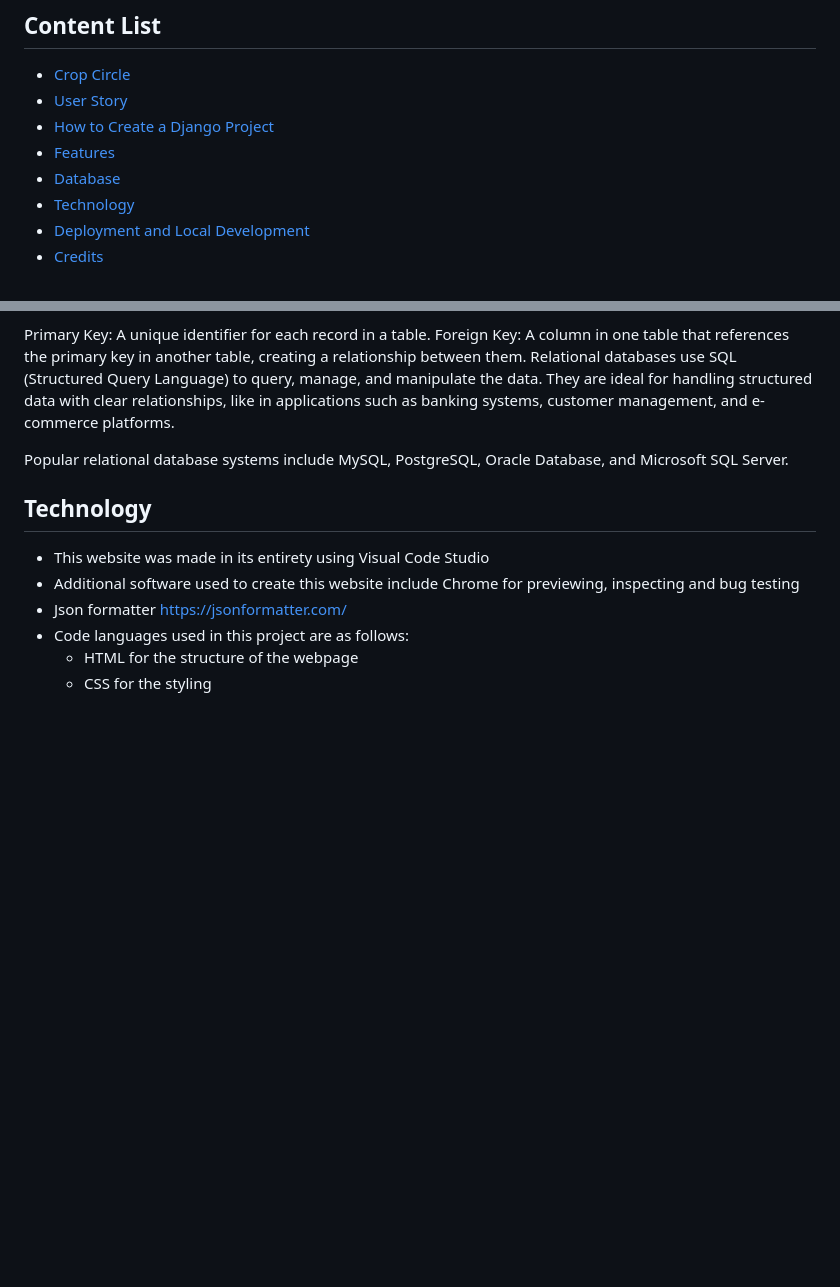
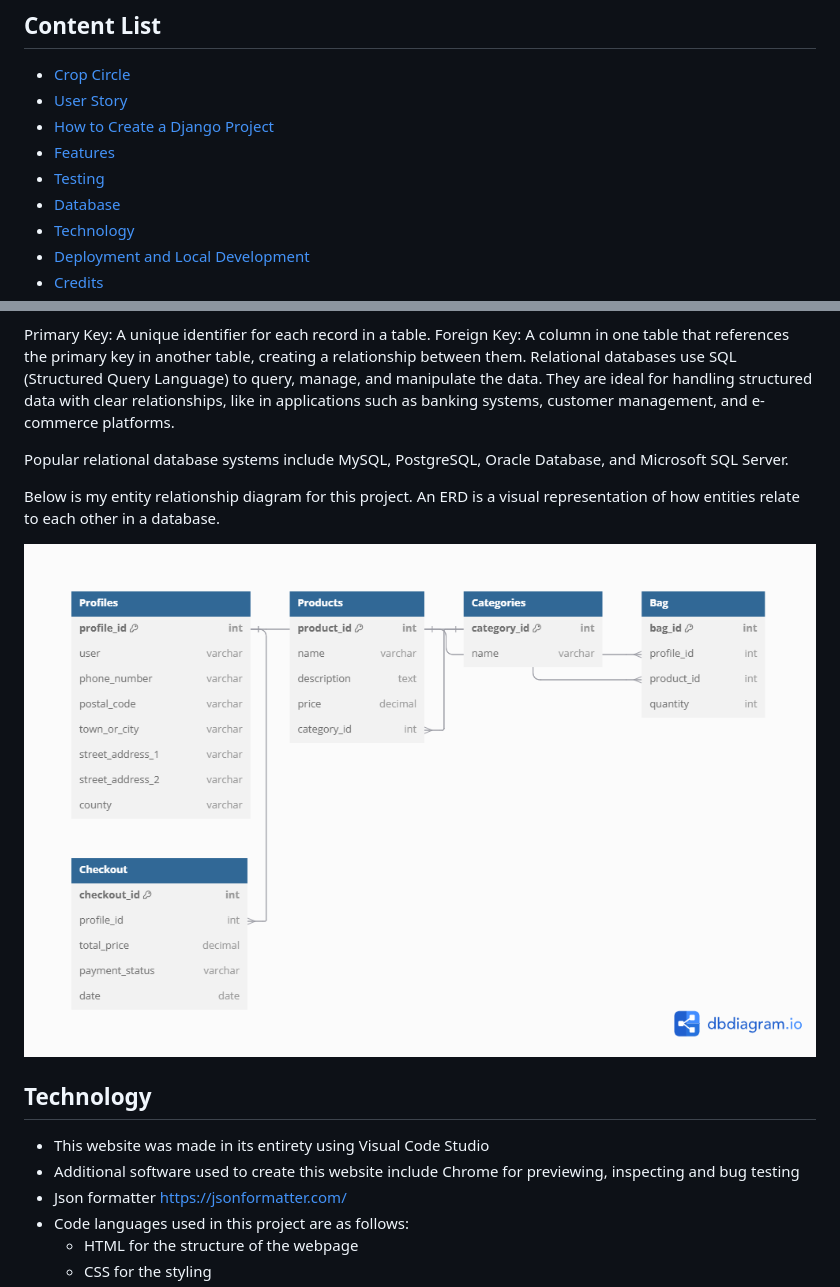
Before and after one commit to Al3x-G/Crop_Circle, a Markdown page: README.md, 2 parts joined by grey strips. Rendered like a GitHub page; pictures changed too: assets/crop_circle_ERD.png (added); blank space fills up the shorter version.

Commit message:
Add ERD diagram to README to satisfy criteria

```diff
--- a/README.md
+++ b/README.md
@@ -7,6 +7,7 @@
 - [User Story](#user-story)
 - [How to Create a Django Project](#how-to-create-a-django-project)
 - [Features](#features)
+- [Testing](#testing)
 - [Database](#database)
 - [Technology](#technology)
 - [Deployment and Local Development](#deployment-and-local-development)
@@ -282,6 +283,10 @@ Relational databases use SQL (Structured Query Language) to query, manage, and m
 
 Popular relational database systems include MySQL, PostgreSQL, Oracle Database, and Microsoft SQL Server.
 
+Below is my entity relationship diagram for this project. An ERD is a visual representation of how entities relate to each other in a database.
+
+![crop_circle_ERD](./assets/crop_circle_ERD.png)
+
 ## Technology
 + This website was made in its entirety using Visual Code Studio
 + Additional software used to create this website include Chrome for previewing, inspecting and bug testing
```
